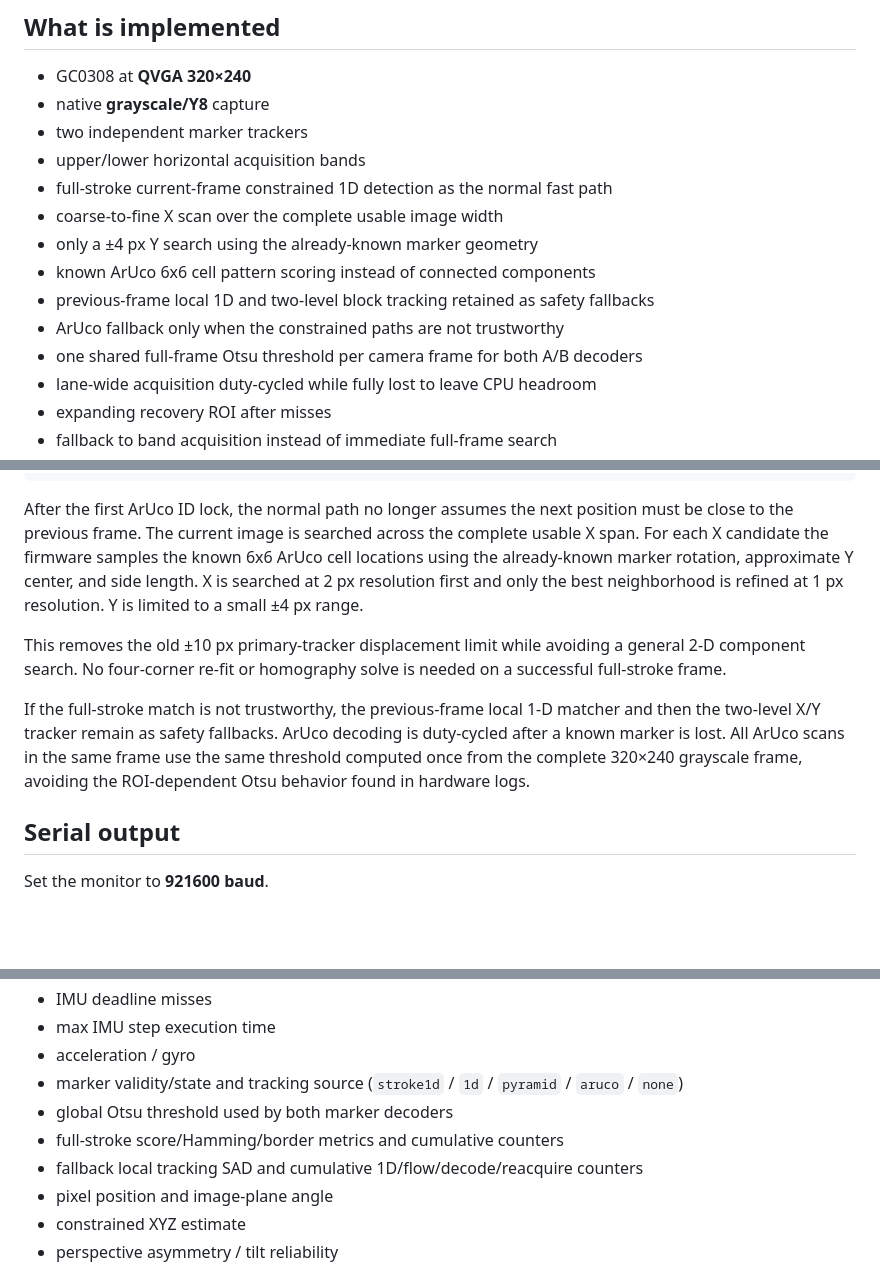
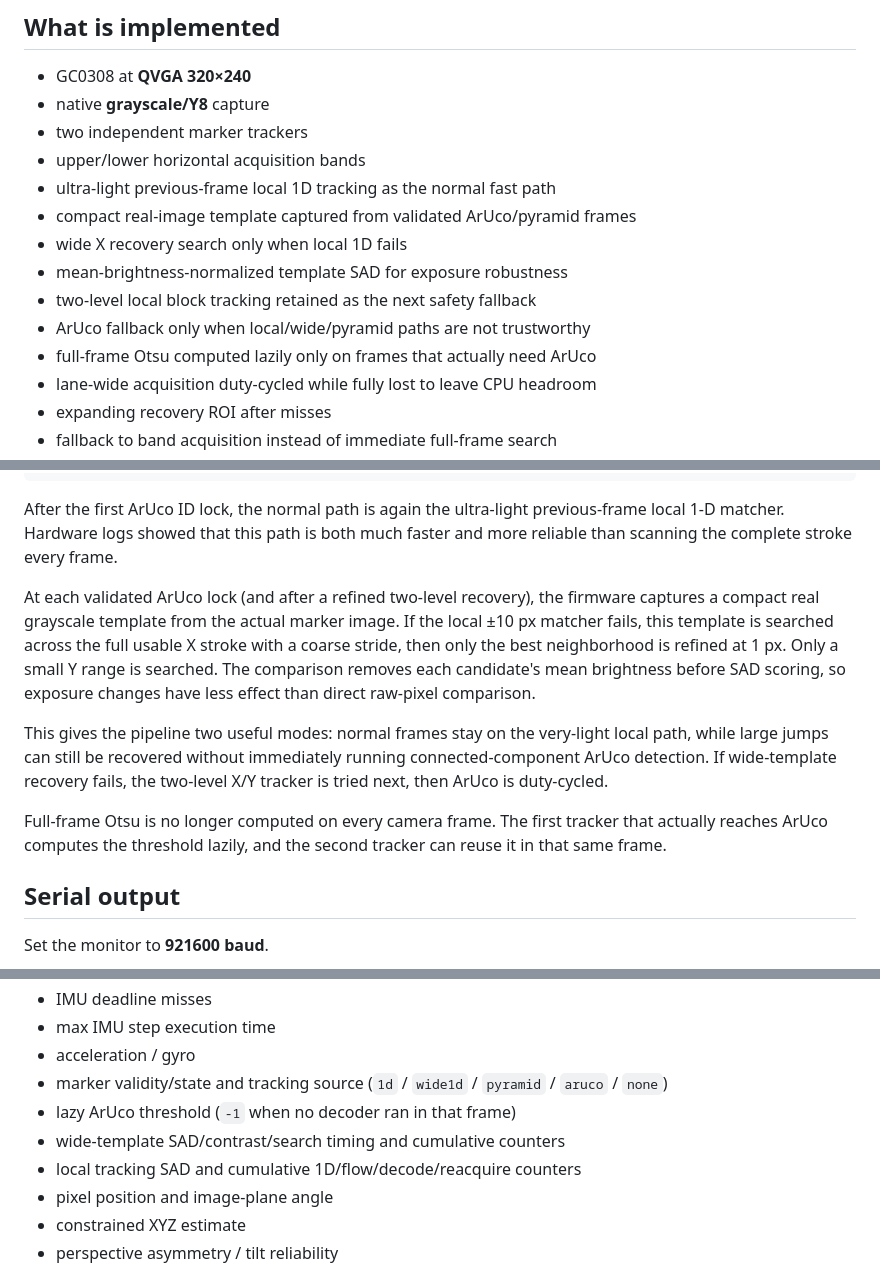
Before and after one commit to temesotejam/atoms3r-visual-pose-tracker, a Markdown page: README.md, 3 parts joined by grey strips. Rendered like a GitHub page; blank space fills up the shorter version.

Commit message:
Document local-first wide-template recovery

````diff
--- a/README.md
+++ b/README.md
@@ -15,13 +15,13 @@ switches to a predicted local ROI after lock.
 - native **grayscale/Y8** capture
 - two independent marker trackers
 - upper/lower horizontal acquisition bands
-- full-stroke current-frame constrained 1D detection as the normal fast path
-- coarse-to-fine X scan over the complete usable image width
-- only a ±4 px Y search using the already-known marker geometry
-- known ArUco 6x6 cell pattern scoring instead of connected components
-- previous-frame local 1D and two-level block tracking retained as safety fallbacks
-- ArUco fallback only when the constrained paths are not trustworthy
-- one shared full-frame Otsu threshold per camera frame for both A/B decoders
+- ultra-light previous-frame local 1D tracking as the normal fast path
+- compact real-image template captured from validated ArUco/pyramid frames
+- wide X recovery search only when local 1D fails
+- mean-brightness-normalized template SAD for exposure robustness
+- two-level local block tracking retained as the next safety fallback
+- ArUco fallback only when local/wide/pyramid paths are not trustworthy
+- full-frame Otsu computed lazily only on frames that actually need ArUco
 - lane-wide acquisition duty-cycled while fully lost to leave CPU headroom
 - expanding recovery ROI after misses
 - fallback to band acquisition instead of immediate full-frame search
@@ -108,24 +108,26 @@ The current acquisition geometry is approximately:
 +--------------------------------------+
 ```
 
-After the first ArUco ID lock, the normal path no longer assumes the next
-position must be close to the previous frame. The current image is searched
-across the complete usable X span. For each X candidate the firmware samples
-the known 6x6 ArUco cell locations using the already-known marker rotation,
-approximate Y center, and side length. X is searched at 2 px resolution first
-and only the best neighborhood is refined at 1 px resolution. Y is limited to
-a small ±4 px range.
+After the first ArUco ID lock, the normal path is again the ultra-light
+previous-frame local 1-D matcher. Hardware logs showed that this path is both
+much faster and more reliable than scanning the complete stroke every frame.
 
-This removes the old ±10 px primary-tracker displacement limit while avoiding a
-general 2-D component search. No four-corner re-fit or homography solve is
-needed on a successful full-stroke frame.
+At each validated ArUco lock (and after a refined two-level recovery), the
+firmware captures a compact real grayscale template from the actual marker
+image. If the local ±10 px matcher fails, this template is searched across the
+full usable X stroke with a coarse stride, then only the best neighborhood is
+refined at 1 px. Only a small Y range is searched. The comparison removes each
+candidate's mean brightness before SAD scoring, so exposure changes have less
+effect than direct raw-pixel comparison.
 
-If the full-stroke match is not trustworthy, the previous-frame local 1-D
-matcher and then the two-level X/Y tracker remain as safety fallbacks. ArUco
-decoding is duty-cycled after a known marker is lost. All ArUco scans in the
-same frame use the same threshold computed once from the complete 320×240
-grayscale frame, avoiding the ROI-dependent Otsu behavior found in hardware
-logs.
+This gives the pipeline two useful modes: normal frames stay on the very-light
+local path, while large jumps can still be recovered without immediately
+running connected-component ArUco detection. If wide-template recovery fails,
+the two-level X/Y tracker is tried next, then ArUco is duty-cycled.
+
+Full-frame Otsu is no longer computed on every camera frame. The first tracker
+that actually reaches ArUco computes the threshold lazily, and the second
+tracker can reuse it in that same frame.
 
 ## Serial output
 
@@ -141,10 +143,10 @@ Every ~100 ms the firmware emits one JSON object containing:
 - IMU deadline misses
 - max IMU step execution time
 - acceleration / gyro
-- marker validity/state and tracking source (`stroke1d` / `1d` / `pyramid` / `aruco` / `none`)
-- global Otsu threshold used by both marker decoders
-- full-stroke score/Hamming/border metrics and cumulative counters
-- fallback local tracking SAD and cumulative 1D/flow/decode/reacquire counters
+- marker validity/state and tracking source (`1d` / `wide1d` / `pyramid` / `aruco` / `none`)
+- lazy ArUco threshold (`-1` when no decoder ran in that frame)
+- wide-template SAD/contrast/search timing and cumulative counters
+- local tracking SAD and cumulative 1D/flow/decode/reacquire counters
 - pixel position and image-plane angle
 - constrained XYZ estimate
 - perspective asymmetry / tilt reliability
````
Also changed, not shown: other parts of README.md (+5 -4 lines).
